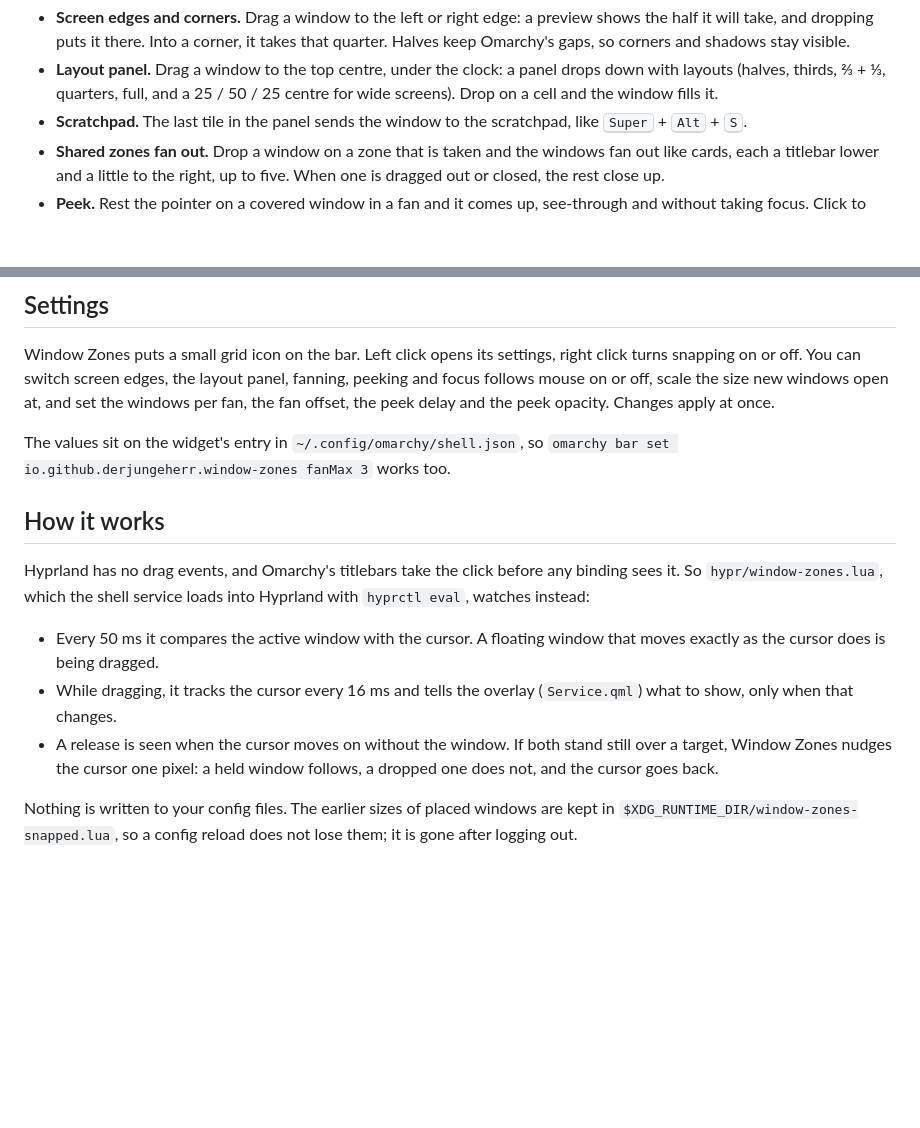
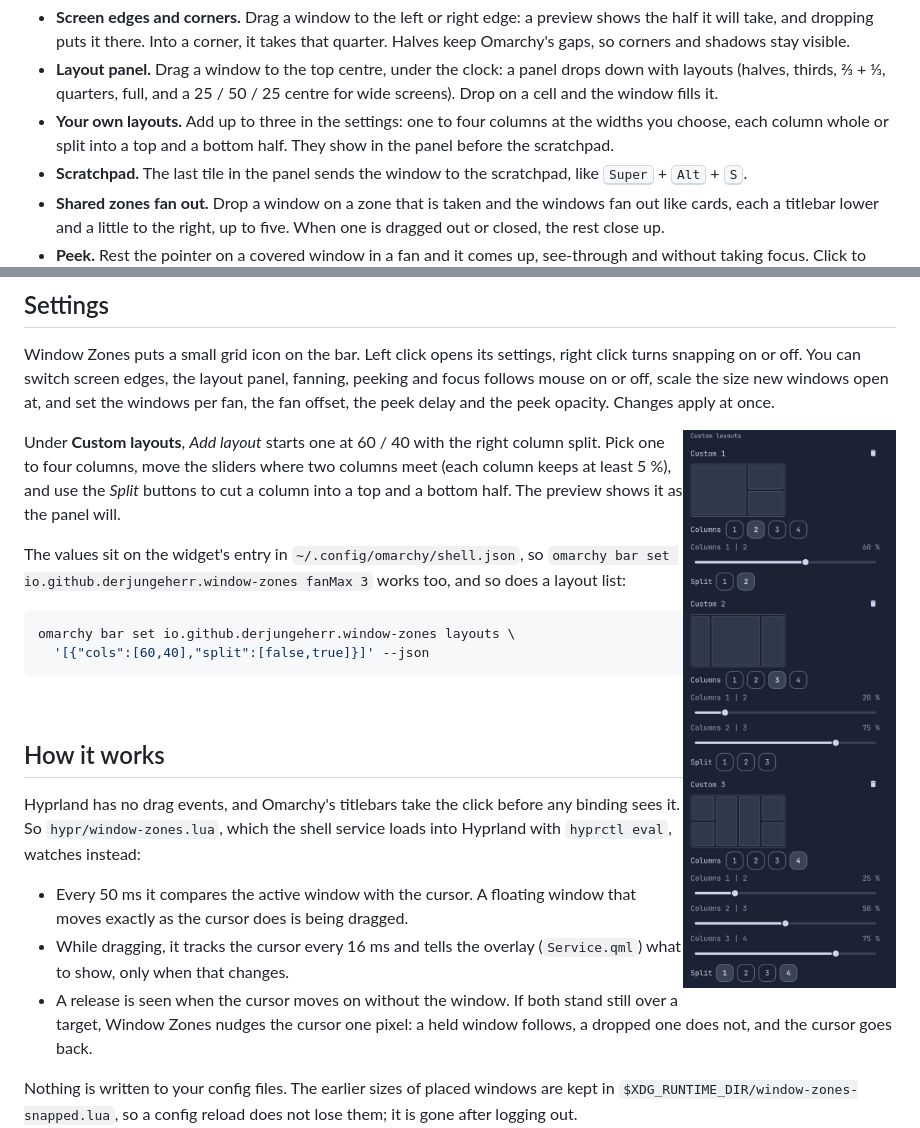
Before and after one commit to DerJungeHerr/omarchy-window-zones, a Markdown page: README.md, 2 parts joined by grey strips. Rendered like a GitHub page; pictures changed too: custom-layouts.png (added); blank space fills up the shorter version.

Commit message:
feat: custom layouts in the settings
Up to three layouts of one to four columns at chosen widths, each column
whole or split 50 / 50 into a top and a bottom half. The settings popup gets
an editor (columns, a slider where two columns meet, split buttons, a
preview); the layouts sit on the widget's entry in shell.json as
{ cols, split } and show in the panel between the built-ins and the
scratchpad, so edge and corner snapping keep their layouts.

Service.qml passes them to Lua as numbers and booleans only; Lua checks the
shape again (1..4 columns, each 5..95 %, at most three layouts). The popup
scrolls when it is taller than the screen, as on a laptop with three layouts.

e2e reads the running plugin's layouts (plugin-env.sh), so panel positions
match whatever the user configured, and drops a window into a custom cell.
Verified on 1800x1125 at scale 1.6 and 3440x1440: 24 checks each.

Co-Authored-By: Claude Opus 5.5 <noreply@anthropic.com>

````diff
--- a/README.md
+++ b/README.md
@@ -13,6 +13,9 @@ Windows 11 snap layouts and PowerToys FancyZones: drag a window, drop it into a
   drops down with layouts (halves, thirds, ⅔ + ⅓, quarters, full, and a 25 / 50 / 25
   centre for wide screens). Drop on a cell
   and the window fills it.
+- **Your own layouts.** Add up to three in the settings: one to four columns at
+  the widths you choose, each column whole or split into a top and a bottom half.
+  They show in the panel before the scratchpad.
 - **Scratchpad.** The last tile in the panel sends the window to the scratchpad,
   like <kbd>Super</kbd> + <kbd>Alt</kbd> + <kbd>S</kbd>.
 - **Shared zones fan out.** Drop a window on a zone that is taken and the windows
@@ -45,8 +48,23 @@ panel, fanning, peeking and focus follows mouse on or off, scale the size
 new windows open at, and set the windows per fan, the fan
 offset, the peek delay and the peek opacity. Changes apply at once.
 
+<img src="custom-layouts.png" alt="Three custom layouts in the settings: columns, the sliders where they meet, and split buttons" width="282" align="right">
+
+Under **Custom layouts**, *Add layout* starts one at 60 / 40 with the right
+column split. Pick one to four columns, move the sliders where two columns
+meet (each column keeps at least 5 %), and use the *Split* buttons to cut a
+column into a top and a bottom half. The preview shows it as the panel will.
+
 The values sit on the widget's entry in `~/.config/omarchy/shell.json`, so
-`omarchy bar set io.github.derjungeherr.window-zones fanMax 3` works too.
+`omarchy bar set io.github.derjungeherr.window-zones fanMax 3` works too, and so
+does a layout list:
+
+```sh
+omarchy bar set io.github.derjungeherr.window-zones layouts \
+  '[{"cols":[60,40],"split":[false,true]}]' --json
+```
+
+<br clear="right">
 
 ## How it works
 
````
Also changed, not shown: 8 other files.
